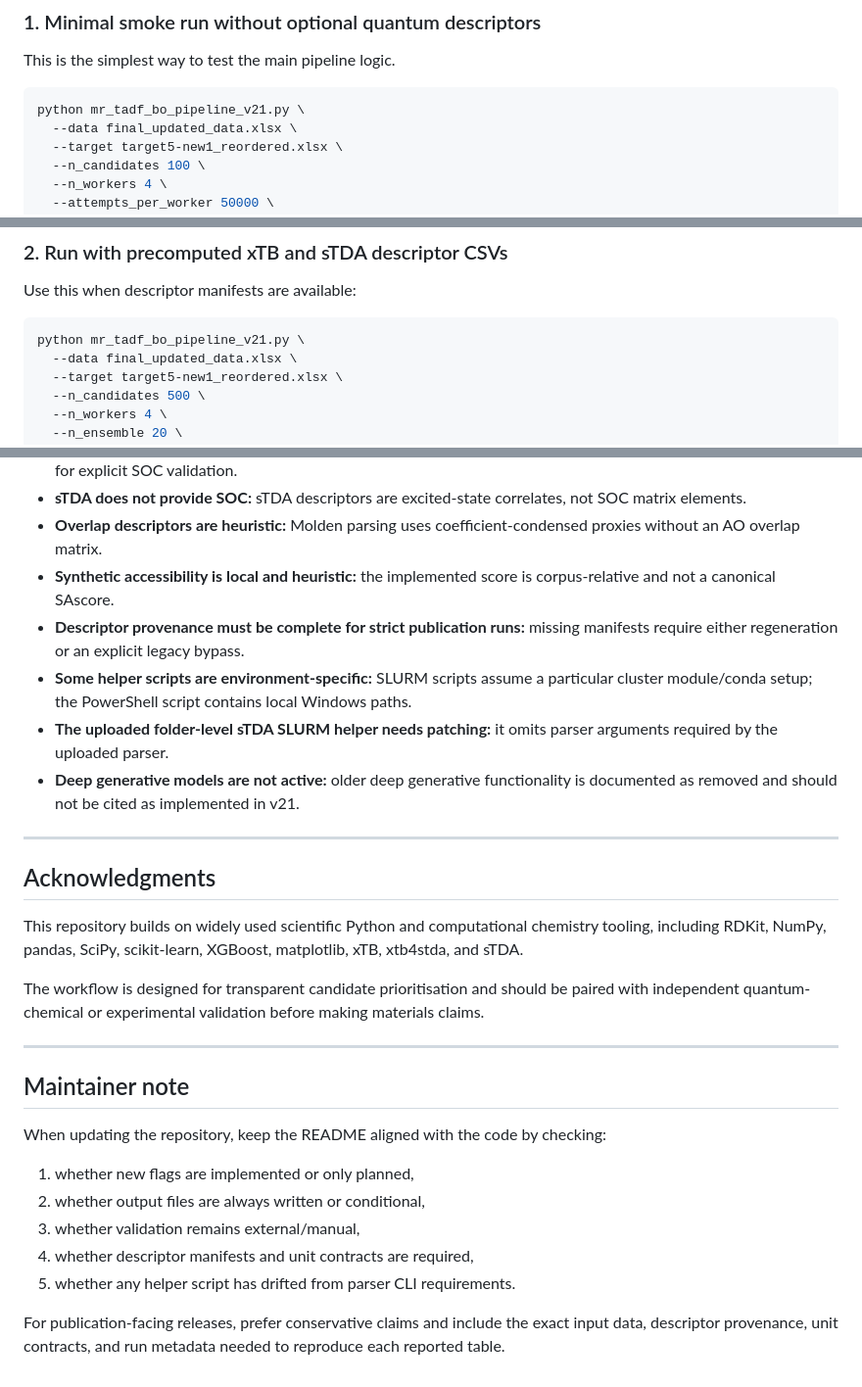
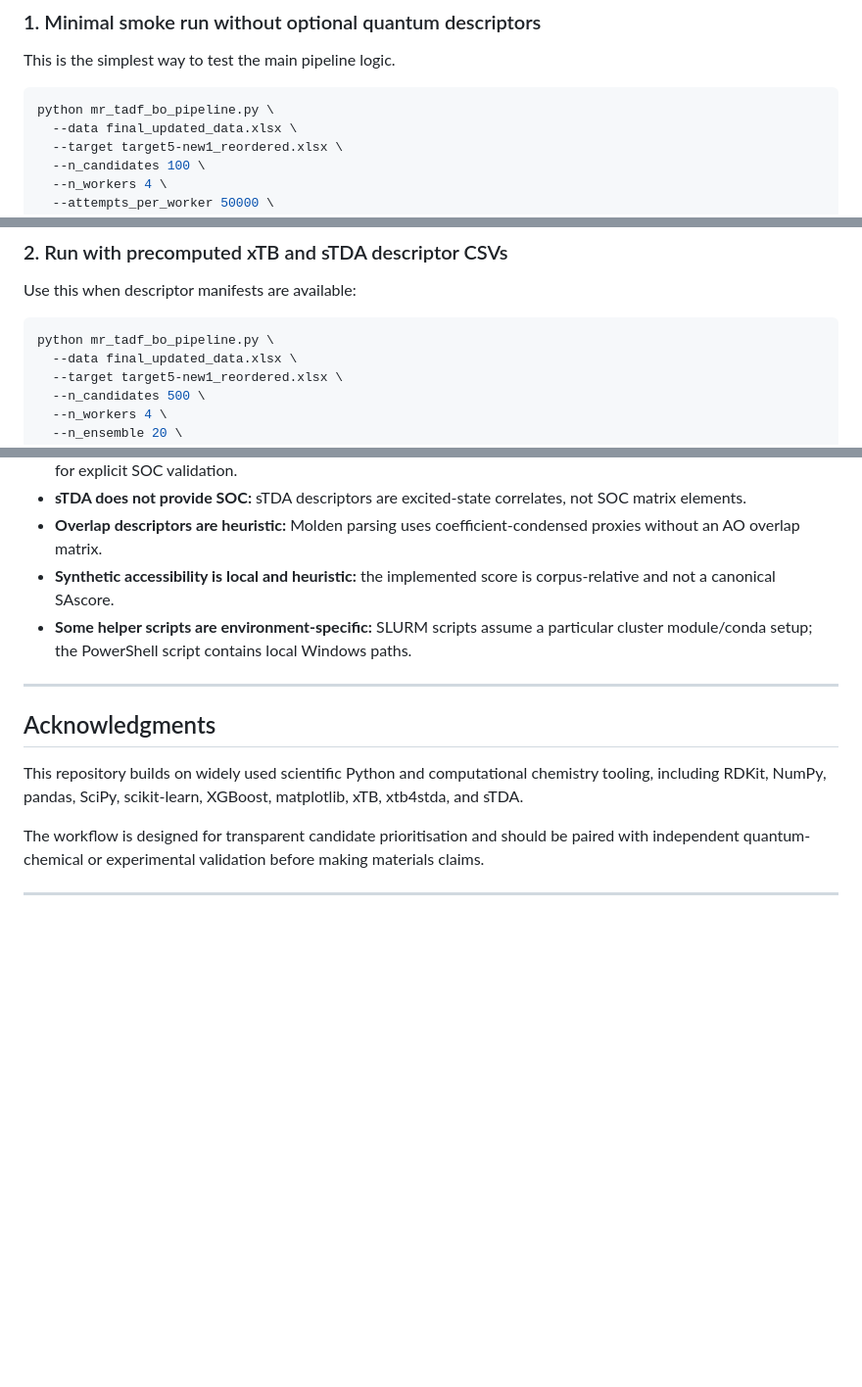
Before and after one commit to ph7klw76/InverseDesignMRTADF, a Markdown page: README.md, 3 parts joined by grey strips. Shown at 98% size. GitHub-like rendering; blank space fills up the shorter version.

````diff
--- a/README.md
+++ b/README.md
@@ -599,7 +599,7 @@ The cluster scripts assume a conda environment named `inverteddesign` and a SLUR
 This is the simplest way to test the main pipeline logic.
 
 ```bash id="lm861l"
-python mr_tadf_bo_pipeline_v21.py \
+python mr_tadf_bo_pipeline.py \
   --data final_updated_data.xlsx \
   --target target5-new1_reordered.xlsx \
   --n_candidates 100 \
@@ -621,7 +621,7 @@ target5-new1_reordered.xlsx.units.json
 Use this when descriptor manifests are available:
 
 ```bash id="t99r27"
-python mr_tadf_bo_pipeline_v21.py \
+python mr_tadf_bo_pipeline.py \
   --data final_updated_data.xlsx \
   --target target5-new1_reordered.xlsx \
   --n_candidates 500 \
@@ -922,11 +873,7 @@ Before public release, consider adding:
 - **sTDA does not provide SOC:** sTDA descriptors are excited-state correlates, not SOC matrix elements.
 - **Overlap descriptors are heuristic:** Molden parsing uses coefficient-condensed proxies without an AO overlap matrix.
 - **Synthetic accessibility is local and heuristic:** the implemented score is corpus-relative and not a canonical SAscore.
-- **Descriptor provenance must be complete for strict publication runs:** missing manifests require either regeneration or an explicit legacy bypass.
 - **Some helper scripts are environment-specific:** SLURM scripts assume a particular cluster module/conda setup; the PowerShell script contains local Windows paths.
-- **The uploaded folder-level sTDA SLURM helper needs patching:** it omits parser arguments required by the uploaded parser.
-- **Deep generative models are not active:** older deep generative functionality is documented as removed and should not be cited as implemented in v21.
-
 ---
 
 ## Acknowledgments
@@ -936,15 +883,3 @@ This repository builds on widely used scientific Python and computational chemis
 The workflow is designed for transparent candidate prioritisation and should be paired with independent quantum-chemical or experimental validation before making materials claims.
 
 ---
-
-## Maintainer note
-
-When updating the repository, keep the README aligned with the code by checking:
-
-1. whether new flags are implemented or only planned,
-2. whether output files are always written or conditional,
-3. whether validation remains external/manual,
-4. whether descriptor manifests and unit contracts are required,
-5. whether any helper script has drifted from parser CLI requirements.
-
-For publication-facing releases, prefer conservative claims and include the exact input data, descriptor provenance, unit contracts, and run metadata needed to reproduce each reported table.
````
Also changed, not shown: other parts of README.md (+3 -52 lines).
